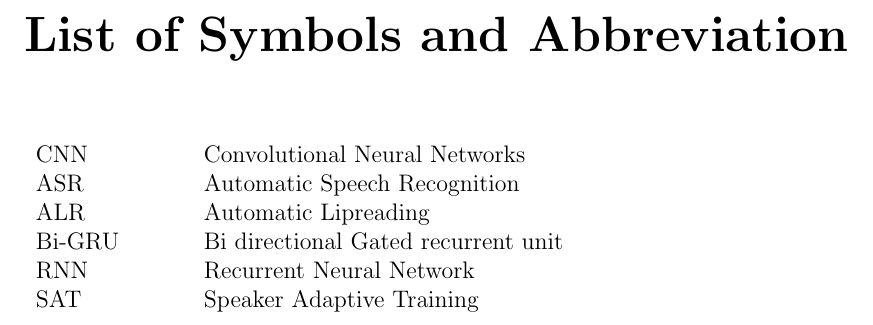
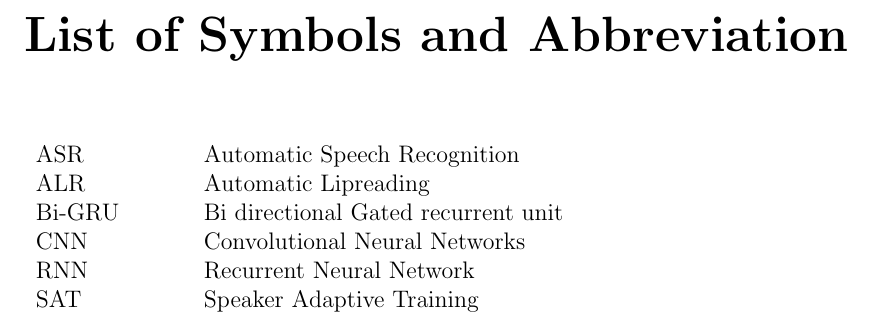
Before and after one commit to chiragooner/Minor-Project, a LaTeX thesis (Proposal/main.tex, which reads Proposal/intro.tex): part of page 5 of 20, cut so that both start at the same text. Compiled offline with pdfLaTeX.

Commit message:
Minor Changes

```diff
--- a/Proposal/intro.tex
+++ b/Proposal/intro.tex
@@ -29,13 +27,12 @@
 			\endgroup
 		\normalsize
 		\begin{tabular}{p{1in}p{3in}}
-		 CNN & Convolutional Neural Networks\\
-		 ASR & Automatic Speech Recognition\\
-		 ALR & Automatic Lipreading\\
-		 Bi-GRU & Bi directional Gated recurrent unit\\
-		 RNN & Recurrent Neural Network\\
-		 SAT & Speaker Adaptive Training
-
+			ASR & Automatic Speech Recognition\\
+			ALR & Automatic Lipreading\\
+			Bi-GRU & Bi directional Gated recurrent unit\\
+			CNN & Convolutional Neural Networks\\
+			RNN & Recurrent Neural Network\\
+			SAT & Speaker Adaptive Training
 		\end{tabular}
 		\break
 		\pagebreak
```
Also changed, not shown: Proposal/intro.tex (2 more changed lines), 1 other file.
